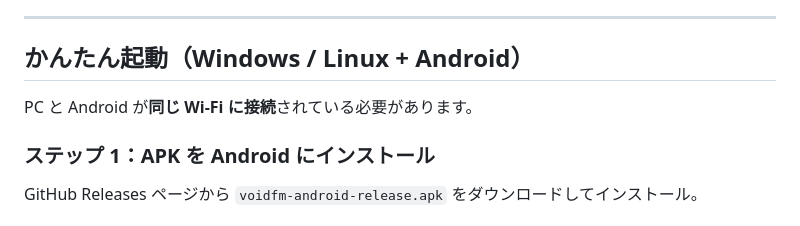
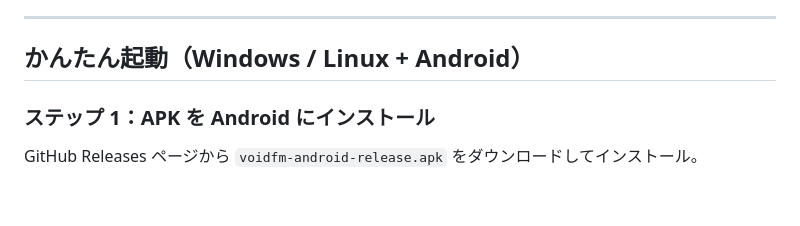
Before and after one commit to CoB12426/voidfm, a Markdown page: README.md, the part around the change. Rendered like a GitHub page; blank space fills up the shorter version.

Commit message:
Update Wi-Fi connection requirement in README
Removed requirement for PC and Android to be on the same Wi-Fi.

```diff
--- a/README.md
+++ b/README.md
@@ -21,8 +21,6 @@ Fish Audio 由来のモデル・素材は **Research / Non-Commercial 用途の
 ---
 
 ## かんたん起動（Windows / Linux + Android）
-
-PC と Android が**同じ Wi-Fi に接続**されている必要があります。
 
 ### ステップ 1：APK を Android にインストール
 
```
